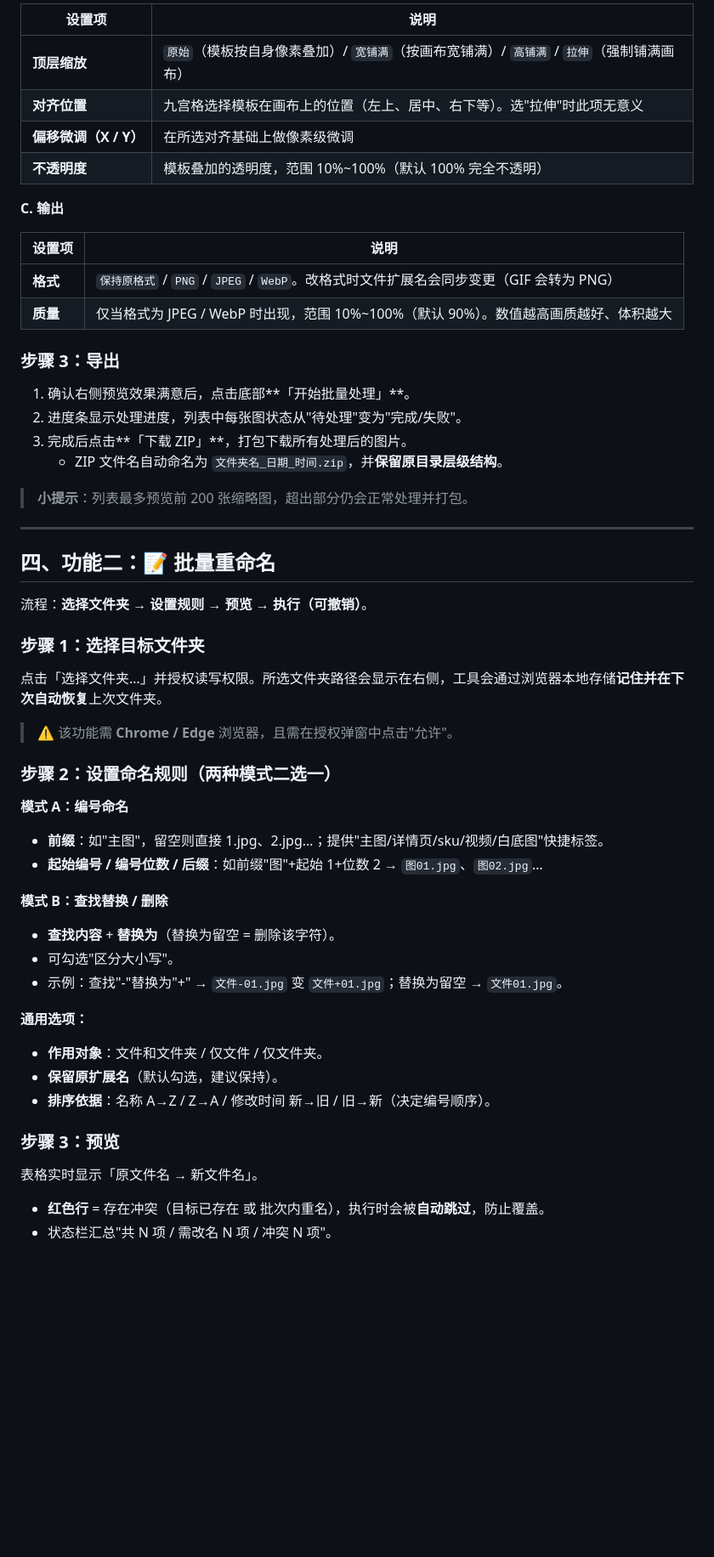
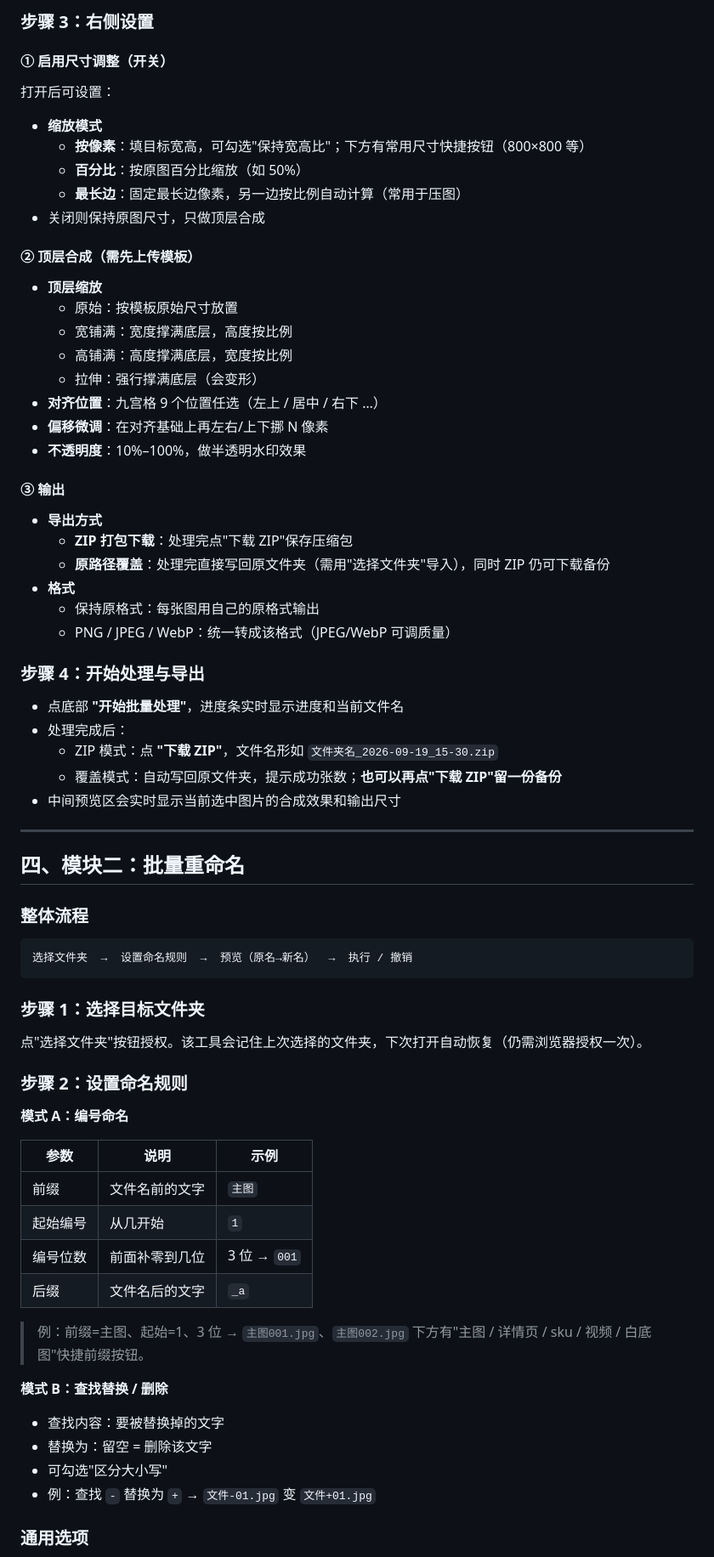
Before and after one commit to weirry0319/W-Box, a Markdown page: README.md, the part around one of its changes. Shown at 85% size. Drawn GitHub-style; blank space fills up the shorter version.

````diff
--- a/README.md
+++ b/README.md
@@ -68,56 +53,78 @@
 
-| 设置项 | 说明 |
-| --- | --- |
-| **顶层缩放** | `原始`（模板按自身像素叠加）/ `宽铺满`（按画布宽铺满）/ `高铺满` / `拉伸`（强制铺满画布） |
-| **对齐位置** | 九宫格选择模板在画布上的位置（左上、居中、右下等）。选"拉伸"时此项无意义 |
-| **偏移微调（X / Y）** | 在所选对齐基础上做像素级微调 |
-| **不透明度** | 模板叠加的透明度，范围 10%~100%（默认 100% 完全不透明） |
+### 步骤 3：右侧设置
 
-**C. 输出**
+#### ① 启用尺寸调整（开关）
 
-| 设置项 | 说明 |
-| --- | --- |
-| **格式** | `保持原格式` / `PNG` / `JPEG` / `WebP`。改格式时文件扩展名会同步变更（GIF 会转为 PNG） |
-| **质量** | 仅当格式为 JPEG / WebP 时出现，范围 10%~100%（默认 90%）。数值越高画质越好、体积越大 |
+打开后可设置：
 
-### 步骤 3：导出
+- **缩放模式**
+  - **按像素**：填目标宽高，可勾选"保持宽高比"；下方有常用尺寸快捷按钮（800×800 等）
+  - **百分比**：按原图百分比缩放（如 50%）
+  - **最长边**：固定最长边像素，另一边按比例自动计算（常用于压图）
+- 关闭则保持原图尺寸，只做顶层合成
 
-1. 确认右侧预览效果满意后，点击底部**「开始批量处理」**。
-2. 进度条显示处理进度，列表中每张图状态从"待处理"变为"完成/失败"。
-3. 完成后点击**「下载 ZIP」**，打包下载所有处理后的图片。
-   - ZIP 文件名自动命名为 `文件夹名_日期_时间.zip`，并**保留原目录层级结构**。
+#### ② 顶层合成（需先上传模板）
 
-> **小提示**：列表最多预览前 200 张缩略图，超出部分仍会正常处理并打包。
+- **顶层缩放**
+  - 原始：按模板原始尺寸放置
+  - 宽铺满：宽度撑满底层，高度按比例
+  - 高铺满：高度撑满底层，宽度按比例
+  - 拉伸：强行撑满底层（会变形）
+- **对齐位置**：九宫格 9 个位置任选（左上 / 居中 / 右下 …）
+- **偏移微调**：在对齐基础上再左右/上下挪 N 像素
+- **不透明度**：10%–100%，做半透明水印效果
+
+#### ③ 输出
+
+- **导出方式**
+  - **ZIP 打包下载**：处理完点"下载 ZIP"保存压缩包
+  - **原路径覆盖**：处理完直接写回原文件夹（需用"选择文件夹"导入），同时 ZIP 仍可下载备份
+- **格式**
+  - 保持原格式：每张图用自己的原格式输出
+  - PNG / JPEG / WebP：统一转成该格式（JPEG/WebP 可调质量）
+
+### 步骤 4：开始处理与导出
+
+- 点底部 **"开始批量处理"**，进度条实时显示进度和当前文件名
+- 处理完成后：
+  - ZIP 模式：点 **"下载 ZIP"**，文件名形如 `文件夹名_2026-09-19_15-30.zip`
+  - 覆盖模式：自动写回原文件夹，提示成功张数；**也可以再点"下载 ZIP"留一份备份**
+- 中间预览区会实时显示当前选中图片的合成效果和输出尺寸
 
 ---
 
-## 四、功能二：📝 批量重命名
+## 四、模块二：批量重命名
 
-流程：**选择文件夹 → 设置规则 → 预览 → 执行（可撤销）**。
+### 整体流程
+
+```
+选择文件夹  →  设置命名规则  →  预览（原名→新名）  →  执行 / 撤销
+```
 
 ### 步骤 1：选择目标文件夹
-点击「选择文件夹…」并授权读写权限。所选文件夹路径会显示在右侧，工具会通过浏览器本地存储**记住并在下次自动恢复**上次文件夹。
 
-> ⚠ 该功能需 **Chrome / Edge** 浏览器，且需在授权弹窗中点击"允许"。
+点"选择文件夹"按钮授权。该工具会记住上次选择的文件夹，下次打开自动恢复（仍需浏览器授权一次）。
 
-### 步骤 2：设置命名规则（两种模式二选一）
+### 步骤 2：设置命名规则
 
 **模式 A：编号命名**
-- **前缀**：如"主图"，留空则直接 1.jpg、2.jpg…；提供"主图/详情页/sku/视频/白底图"快捷标签。
-- **起始编号 / 编号位数 / 后缀**：如前缀"图"+起始 1+位数 2 → `图01.jpg`、`图02.jpg`…
+
+| 参数 | 说明 | 示例 |
+|------|------|------|
+| 前缀 | 文件名前的文字 | `主图` |
+| 起始编号 | 从几开始 | `1` |
+| 编号位数 | 前面补零到几位 | 3 位 → `001` |
+| 后缀 | 文件名后的文字 | `_a` |
+
+> 例：前缀=主图、起始=1、3 位 → `主图001.jpg`、`主图002.jpg`
+> 下方有"主图 / 详情页 / sku / 视频 / 白底图"快捷前缀按钮。
 
 **模式 B：查找替换 / 删除**
-- **查找内容** + **替换为**（替换为留空 = 删除该字符）。
-- 可勾选"区分大小写"。
-- 示例：查找"-"替换为"+" → `文件-01.jpg` 变 `文件+01.jpg`；替换为留空 → `文件01.jpg`。
 
-**通用选项：**
-- **作用对象**：文件和文件夹 / 仅文件 / 仅文件夹。
-- **保留原扩展名**（默认勾选，建议保持）。
-- **排序依据**：名称 A→Z / Z→A / 修改时间 新→旧 / 旧→新（决定编号顺序）。
+- 查找内容：要被替换掉的文字
+- 替换为：留空 = 删除该文字
+- 可勾选"区分大小写"
+- 例：查找 `-` 替换为 `+` → `文件-01.jpg` 变 `文件+01.jpg`
 
-### 步骤 3：预览
-表格实时显示「原文件名 → 新文件名」。
-- **红色行** = 存在冲突（目标已存在 或 批次内重名），执行时会被**自动跳过**，防止覆盖。
-- 状态栏汇总"共 N 项 / 需改名 N 项 / 冲突 N 项"。
+### 通用选项
 
````
Also changed, not shown: other parts of README.md (+58 -80 lines).
